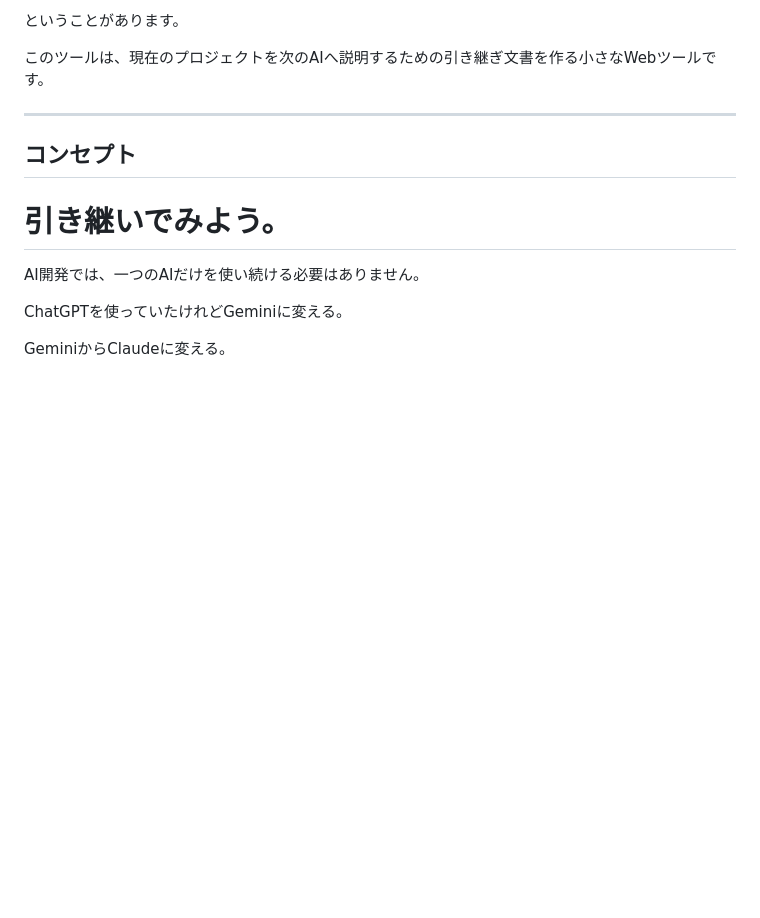
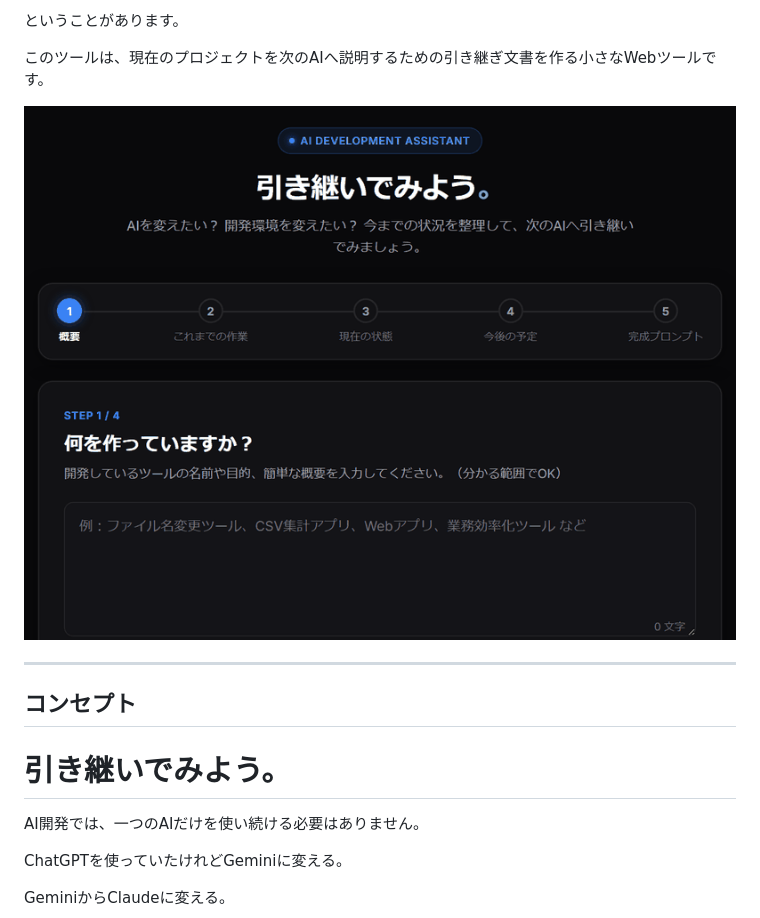
Before and after one commit to tk030-lotto/hikitsuide-miyou-tool, a Markdown page: README.md, the part around the change. Drawn GitHub-style; pictures changed too: demo.gif (added); blank space fills up the shorter version.

Commit message:
feat: note・X兼用デモGIF画像 (demo.gif) を追加しREADMEに反映

```diff
--- a/README.md
+++ b/README.md
@@ -19,6 +19,8 @@ AIを使って開発していると、
 ということがあります。
 
 このツールは、現在のプロジェクトを次のAIへ説明するための引き継ぎ文書を作る小さなWebツールです。
+
+![デモプレビュー](demo.gif)
 
 ---
 
```
